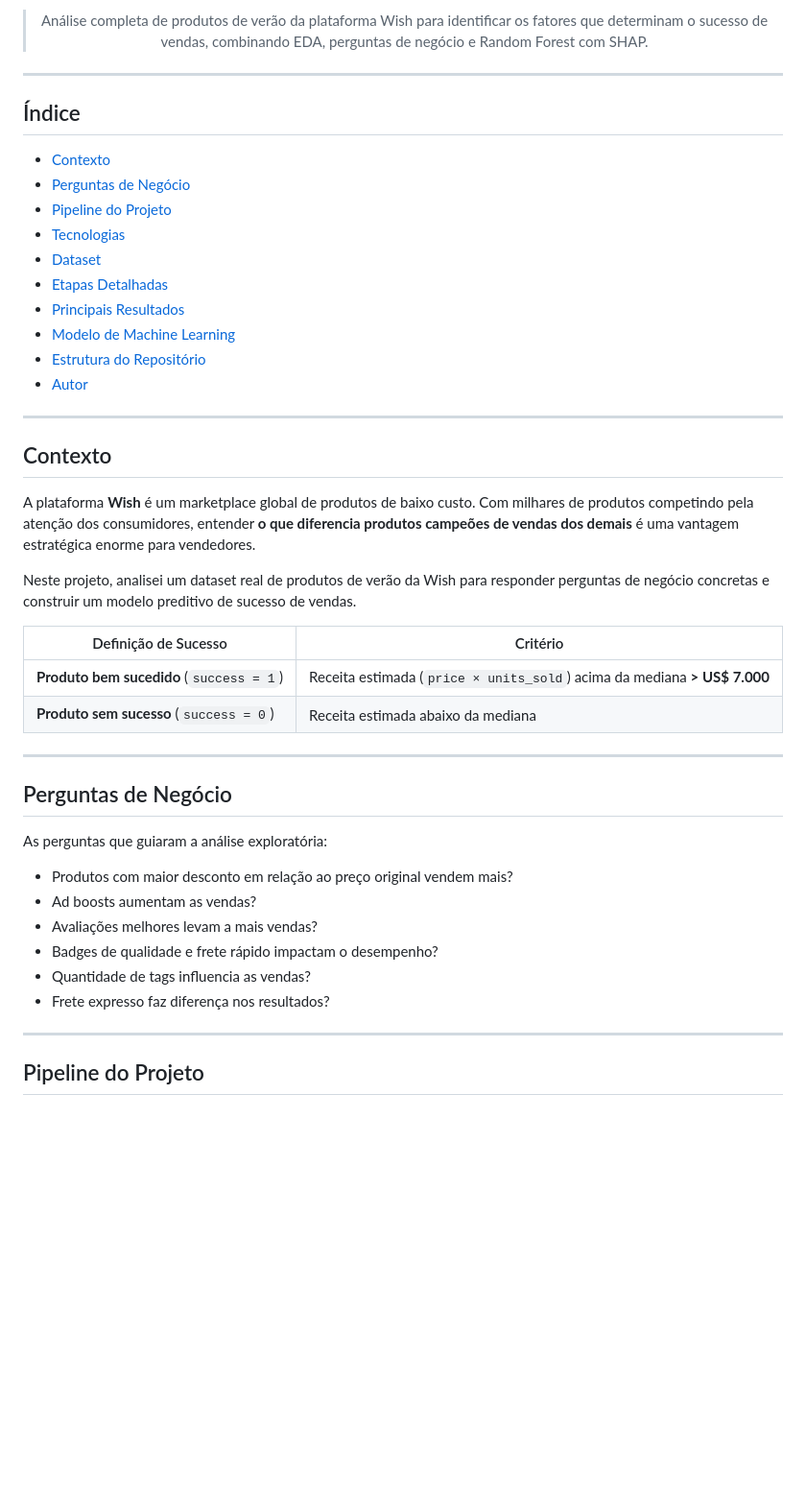
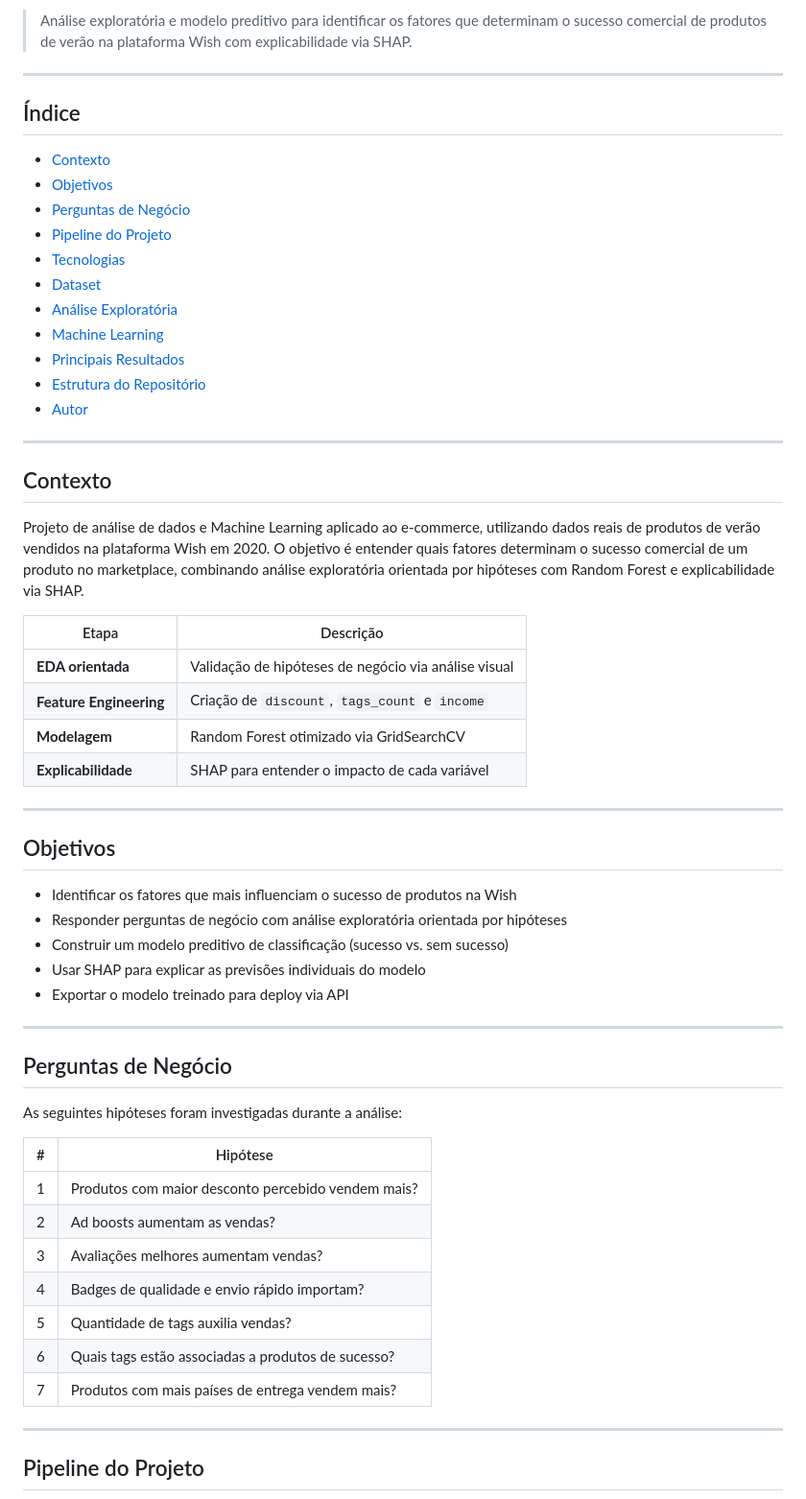
Before and after one commit to Anderson1999DC/analise-de-produtos-de-verao-wish, a Markdown page: README.md, the part around one of its changes. Shown at 96% size. GitHub-like rendering; blank space fills up the shorter version.

```diff
--- a/README.md
+++ b/README.md
@@ -13,23 +12,21 @@
 
-<br>
-
-> Análise completa de produtos de verão da plataforma Wish para identificar os fatores que
-> determinam o sucesso de vendas, combinando EDA, perguntas de negócio e Random Forest com SHAP.
-
-</div>
+&nbsp;
+> Análise exploratória e modelo preditivo para identificar os fatores que determinam
+> o sucesso comercial de produtos de verão na plataforma Wish com explicabilidade via SHAP.
 
 ---
 
 ## Índice
 
 - [Contexto](#contexto)
+- [Objetivos](#objetivos)
 - [Perguntas de Negócio](#perguntas-de-negócio)
 - [Pipeline do Projeto](#pipeline-do-projeto)
 - [Tecnologias](#tecnologias-utilizadas)
 - [Dataset](#dataset)
-- [Etapas Detalhadas](#etapas-detalhadas)
+- [Análise Exploratória](#análise-exploratória)
+- [Machine Learning](#machine-learning)
 - [Principais Resultados](#principais-resultados)
-- [Modelo de Machine Learning](#modelo-de-machine-learning)
 - [Estrutura do Repositório](#estrutura-do-repositório)
 - [Autor](#autor)
 
@@ -37,27 +34,40 @@
 
 ## Contexto
 
-A plataforma **Wish** é um marketplace global de produtos de baixo custo. Com milhares de produtos competindo pela atenção dos consumidores, entender **o que diferencia produtos campeões de vendas dos demais** é uma vantagem estratégica enorme para vendedores.
+Projeto de análise de dados e Machine Learning aplicado ao e-commerce, utilizando dados reais de produtos de verão vendidos na plataforma Wish em 2020. O objetivo é entender quais fatores determinam o sucesso comercial de um produto no marketplace, combinando análise exploratória orientada por hipóteses com Random Forest e explicabilidade via SHAP.
 
-Neste projeto, analisei um dataset real de produtos de verão da Wish para responder perguntas de negócio concretas e construir um modelo preditivo de sucesso de vendas.
+| Etapa | Descrição |
+|---|---|
+| **EDA orientada** | Validação de hipóteses de negócio via análise visual |
+| **Feature Engineering** | Criação de `discount`, `tags_count` e `income` |
+| **Modelagem** | Random Forest otimizado via GridSearchCV |
+| **Explicabilidade** | SHAP para entender o impacto de cada variável |
 
-| Definição de Sucesso | Critério |
-|---|---|
-| **Produto bem sucedido** (`success = 1`) | Receita estimada (`price × units_sold`) acima da mediana  **> US$ 7.000** |
-| **Produto sem sucesso** (`success = 0`) | Receita estimada abaixo da mediana |
+---
+
+## Objetivos
+
+- Identificar os fatores que mais influenciam o sucesso de produtos na Wish
+- Responder perguntas de negócio com análise exploratória orientada por hipóteses
+- Construir um modelo preditivo de classificação (sucesso vs. sem sucesso)
+- Usar SHAP para explicar as previsões individuais do modelo
+- Exportar o modelo treinado para deploy via API
 
 ---
 
 ## Perguntas de Negócio
 
-As perguntas que guiaram a análise exploratória:
+As seguintes hipóteses foram investigadas durante a análise:
 
-- Produtos com maior desconto em relação ao preço original vendem mais?
-- Ad boosts aumentam as vendas?
-- Avaliações melhores levam a mais vendas?
-- Badges de qualidade e frete rápido impactam o desempenho?
-- Quantidade de tags influencia as vendas?
-- Frete expresso faz diferença nos resultados?
+| # | Hipótese |
+|---|---|
+| 1 | Produtos com maior desconto percebido vendem mais? |
+| 2 | Ad boosts aumentam as vendas? |
+| 3 | Avaliações melhores aumentam vendas? |
+| 4 | Badges de qualidade e envio rápido importam? |
+| 5 | Quantidade de tags auxilia vendas? |
+| 6 | Quais tags estão associadas a produtos de sucesso? |
+| 7 | Produtos com mais países de entrega vendem mais? |
 
 ---
 
```
Also changed, not shown: other parts of README.md (+93 -161 lines).
